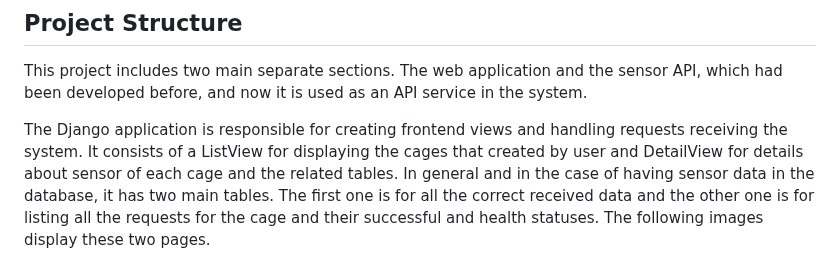
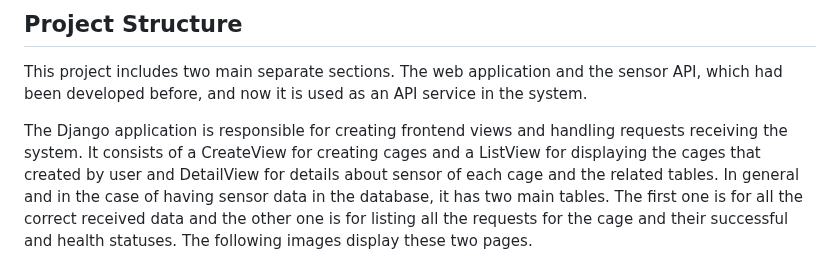
Before and after one commit to kasrakn/neurocage-sample-project, a Markdown page: README.md, the part around the change. GitHub-like rendering.

```diff
--- a/README.md
+++ b/README.md
@@ -6,7 +6,7 @@ This project contains a web application developed with the Django framework that
 ## **Project Structure**
 This project includes two main separate sections. The web application and the sensor API, which had been developed before, and now it is used as an API service in the system.
 
-The Django application is responsible for creating frontend views and handling requests receiving the system. It consists of a ListView for displaying the cages that created by user and DetailView for details about sensor of each cage and the related tables. In general and in the case of having sensor data in the database, it has two main tables. The first one is for all the correct received data and the other one is for listing all the requests for the cage and their successful and health statuses. The following images display these two pages.
+The Django application is responsible for creating frontend views and handling requests receiving the system. It consists of a CreateView for creating cages and a ListView for displaying the cages that created by user and DetailView for details about sensor of each cage and the related tables. In general and in the case of having sensor data in the database, it has two main tables. The first one is for all the correct received data and the other one is for listing all the requests for the cage and their successful and health statuses. The following images display these two pages.
 
    <img src="images/cage-list.png">
    <img src="images/cage-detail.png">
```
